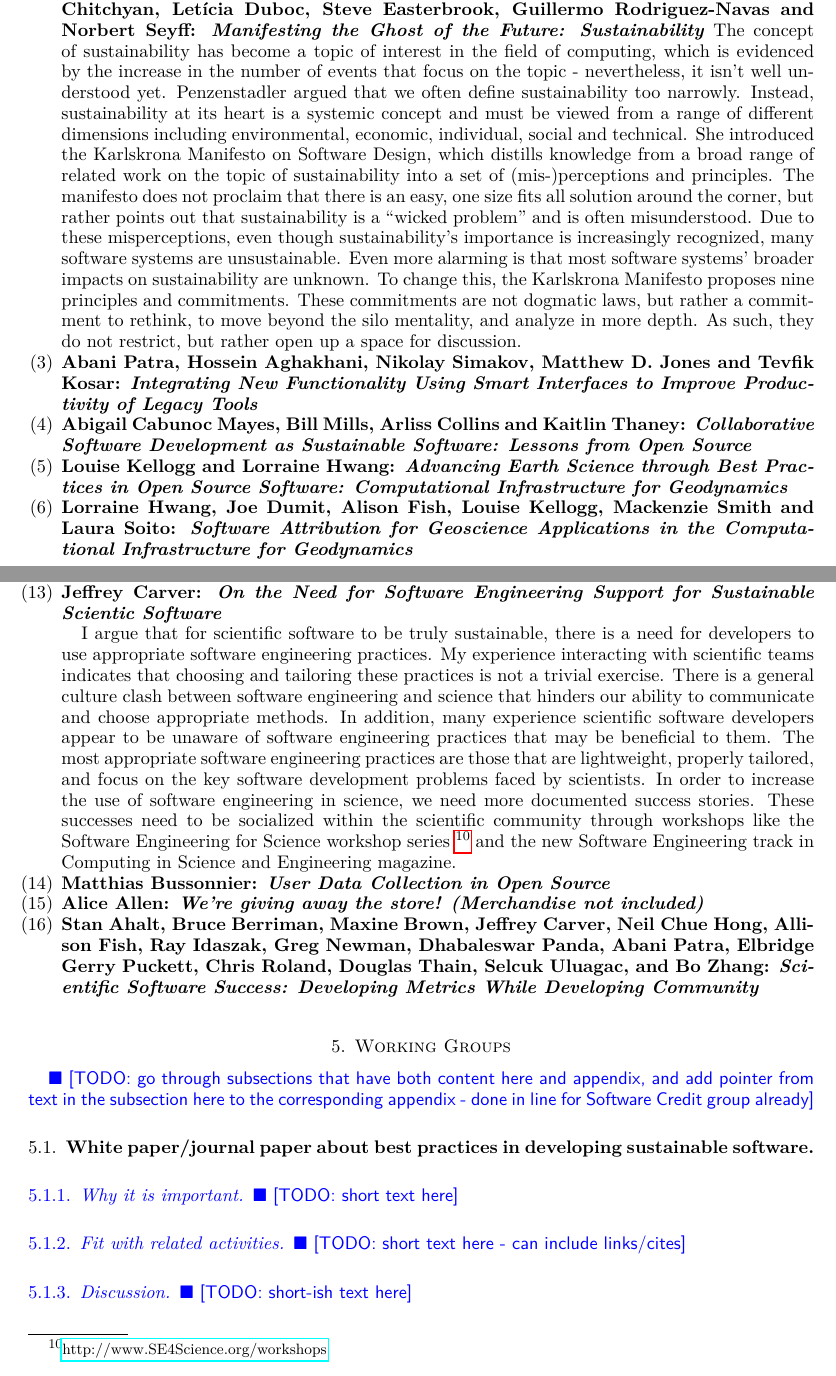
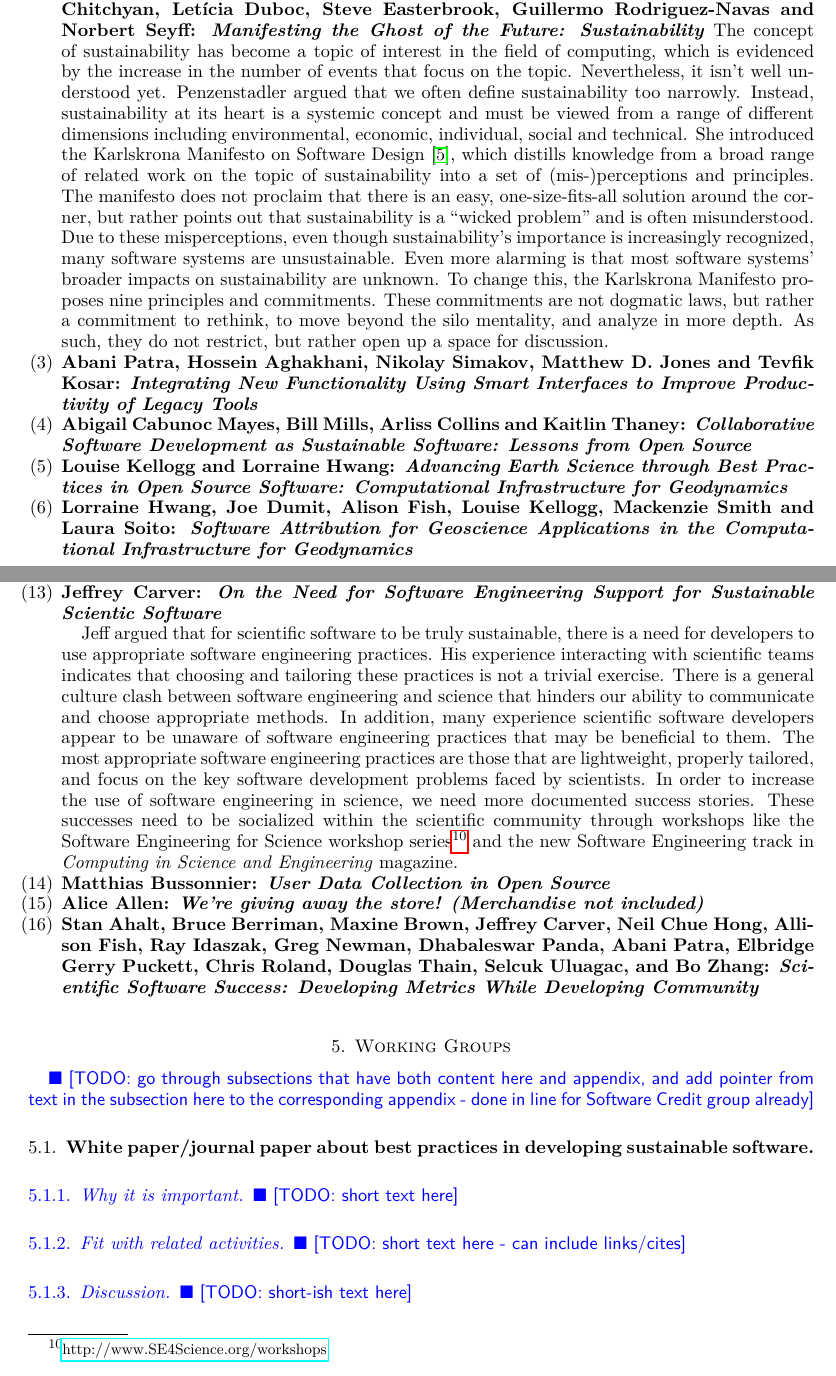
Before and after one commit to WSSSPE/meetings, a LaTeX paper (WSSSPE3/report/WSSSPE3_review.tex): two parts of pages 5 and 6 of 28, joined at a grey line, cut so that both start at the same text. Compiled offline with pdfLaTeX.

Commit message:
edits in lightning talk texts

```diff
--- a/WSSSPE3/report/WSSSPE3_review.tex
+++ b/WSSSPE3/report/WSSSPE3_review.tex
@@ -472,13 +472,13 @@ Betz, Ruzanna Chitchyan, Letícia Duboc, Steve Easterbrook, Guillermo
 Rodriguez-Navas and Norbert Seyff: \textit{Manifesting the Ghost of the Future:
 Sustainability}}
 The concept of sustainability has become a topic of interest in the field of computing, which is
-evidenced by the increase in the number of events that focus on the topic - nevertheless, it isn’t
+evidenced by the increase in the number of events that focus on the topic. Nevertheless, it isn't
 well understood yet. Penzenstadler argued that we often define sustainability too narrowly. Instead,
 sustainability at its heart is a systemic concept and must be viewed from a range of different
 dimensions including environmental, economic, individual, social and technical. She introduced the
-Karlskrona Manifesto on Software Design, which distills knowledge from a broad range of related work
+Karlskrona Manifesto on Software Design~\cite{Becker:2014}, which distills knowledge from a broad range of related work
 on the topic of sustainability into a set of (mis-)perceptions and principles. The manifesto does
-not proclaim that there is an easy, one size fits all solution around the corner, but rather points
+not proclaim that there is an easy, one-size-fits-all solution around the corner, but rather points
 out that sustainability is a ``wicked problem'' and is often misunderstood.
 Due to these misperceptions, even though sustainability's importance is increasingly recognized,
 many software systems are unsustainable. Even more alarming is that most software systems'
@@ -529,8 +529,8 @@ Framework}}
 \item \textbf{Jeffrey Carver: \textit{On the Need for Software Engineering Support for
 Sustainable Scientic Software}}
 
-I argue that for scientific software to be truly sustainable, there is a need
-for developers to use appropriate software engineering practices. My experience
+Jeff argued that for scientific software to be truly sustainable, there is a need
+for developers to use appropriate software engineering practices. His experience
 interacting with scientific teams indicates that choosing and tailoring these
 practices is not a trivial exercise. There is a general culture clash between
 software engineering and science that hinders our ability to communicate and
@@ -542,9 +542,9 @@ development problems faced by scientists. In order to increase the use of
 software engineering in science, we need more documented success stories. These
 successes need to be socialized within the scientific community through
 workshops like the Software Engineering for Science workshop
-series~\footnote{\href{http://www.SE4Science.org/workshops}{http://www.SE4Science.org/workshops}}
+series\footnote{\href{http://www.SE4Science.org/workshops}{http://www.SE4Science.org/workshops}}
 and the new Software Engineering track in
-Computing in Science and Engineering magazine.
+\textit{Computing in Science and Engineering} magazine.
 
 \item \textbf{Matthias Bussonnier: \textit{User Data Collection in Open Source}}
 
```
